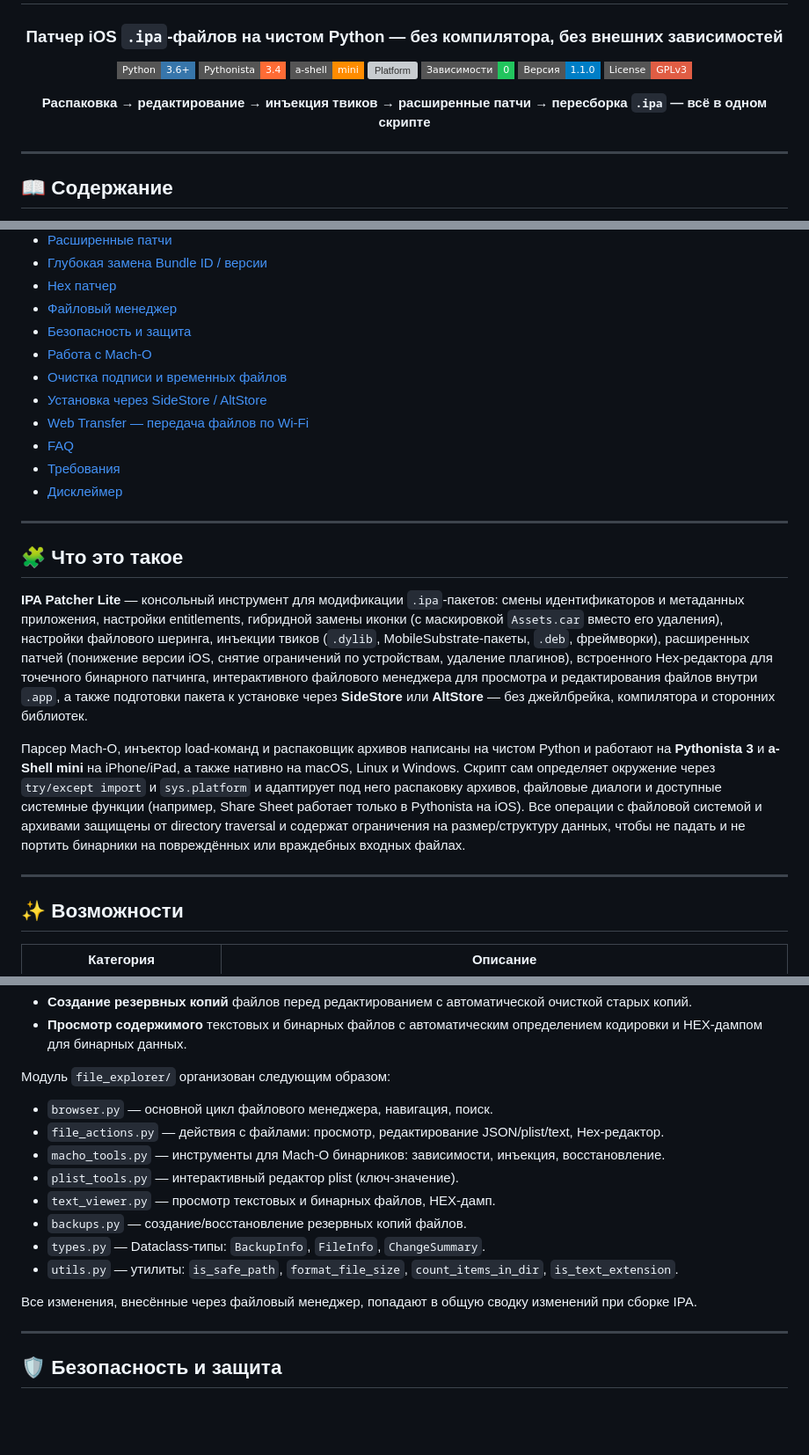
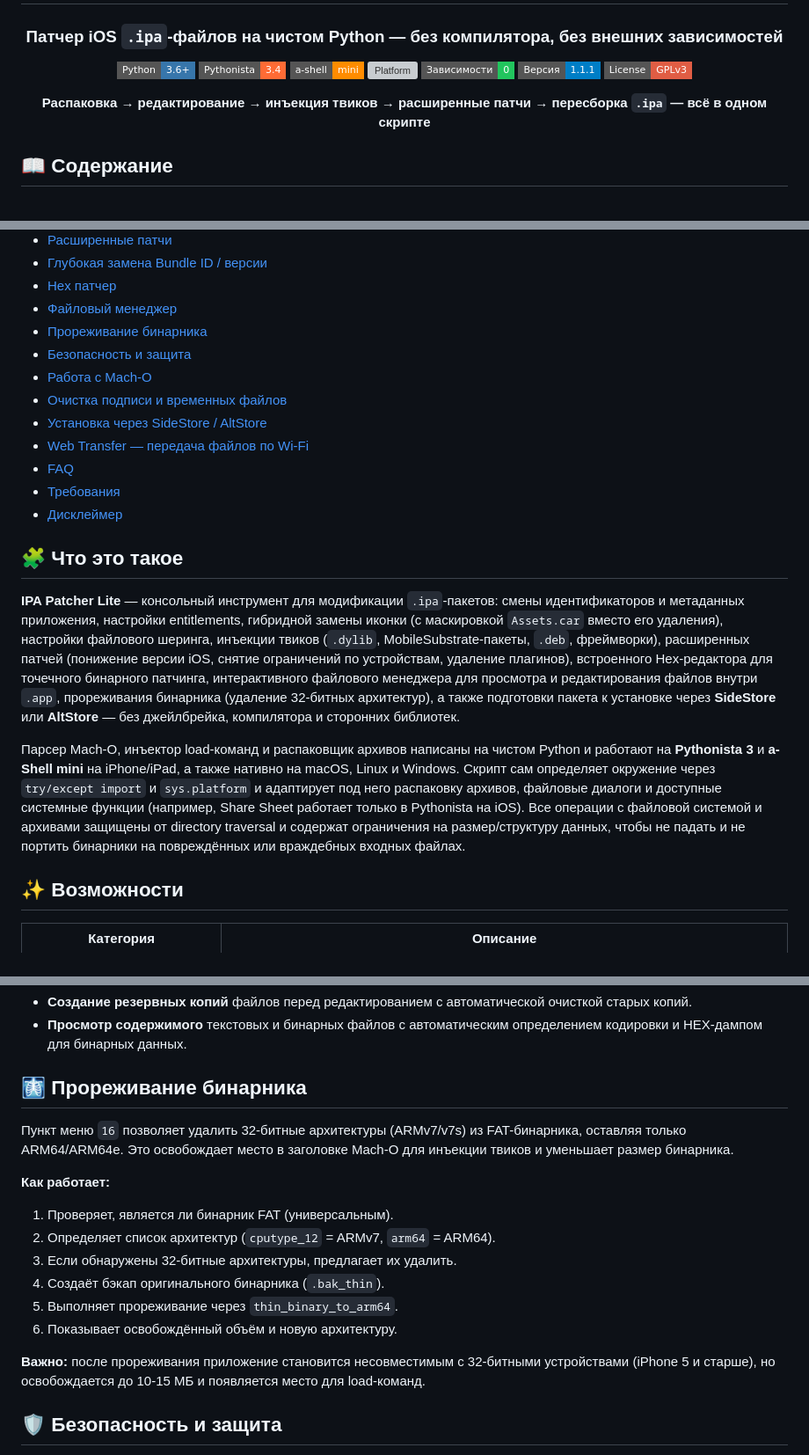
Before and after one commit to andreygirin144-netizen/IPA-Patcher-Lite, a Markdown page: README.md, 3 parts joined by grey strips. Shown at 88% size. Drawn GitHub-style; badges without logos; blank space fills up the shorter version; grey boxes are pictures that could not be loaded.

```diff
--- a/README.md
+++ b/README.md
@@ -9,14 +9,12 @@
 [![a-shell mini](https://img.shields.io/badge/a--shell-mini-FF8C00?style=flat-square)](https://apps.apple.com/app/a-shell-mini/id1543537943)
 [![Platform](https://img.shields.io/badge/Platform-iOS/iPadOS%20%7C%20macOS%20%7C%20Linux%20%7C%20Windows-lightgrey?style=flat-square)]()
 [![No Dependencies](https://img.shields.io/badge/Зависимости-0-22C55E?style=flat-square)]()
-[![Version](https://img.shields.io/badge/Версия-1.1.0-blue?style=flat-square)]()
+[![Version](https://img.shields.io/badge/Версия-1.1.1-blue?style=flat-square)]()
 [![License GPLv3](https://img.shields.io/badge/License-GPLv3-red?style=flat-square)](LICENSE)
 
 **Распаковка → редактирование → инъекция твиков → расширенные патчи → пересборка `.ipa` — всё в одном скрипте**
 
 </div>
-
----
 
 ## 📖 Содержание
 
@@ -35,6 +33,7 @@
 - [Глубокая замена Bundle ID / версии](#-глубокая-замена-bundle-id--версии)
 - [Hex патчер](#-hex-патчер)
 - [Файловый менеджер](#-файловый-менеджер)
+- [Прореживание бинарника](#-прореживание-бинарника)
 - [Безопасность и защита](#-безопасность-и-защита)
 - [Работа с Mach-O](#-работа-с-mach-o)
 - [Очистка подписи и временных файлов](#-очистка-подписи-и-временных-файлов)
@@ -42,17 +41,13 @@
 - [Web Transfer — передача файлов по Wi-Fi](#-web-transfer--передача-файлов-по-wi-fi)
 - [FAQ](#-faq)
 - [Требования](#-требования)
-- [Дисклеймер](#️-дисклеймер)
-
----
+- [Дисклеймер](#-дисклеймер)
 
 ## 🧩 Что это такое
 
-**IPA Patcher Lite** — консольный инструмент для модификации `.ipa`-пакетов: смены идентификаторов и метаданных приложения, настройки entitlements, гибридной замены иконки (с маскировкой `Assets.car` вместо его удаления), настройки файлового шеринга, инъекции твиков (`.dylib`, MobileSubstrate-пакеты, `.deb`, фреймворки), расширенных патчей (понижение версии iOS, снятие ограничений по устройствам, удаление плагинов), встроенного Hex-редактора для точечного бинарного патчинга, интерактивного файлового менеджера для просмотра и редактирования файлов внутри `.app`, а также подготовки пакета к установке через **SideStore** или **AltStore** — без джейлбрейка, компилятора и сторонних библиотек.
+**IPA Patcher Lite** — консольный инструмент для модификации `.ipa`-пакетов: смены идентификаторов и метаданных приложения, настройки entitlements, гибридной замены иконки (с маскировкой `Assets.car` вместо его удаления), настройки файлового шеринга, инъекции твиков (`.dylib`, MobileSubstrate-пакеты, `.deb`, фреймворки), расширенных патчей (понижение версии iOS, снятие ограничений по устройствам, удаление плагинов), встроенного Hex-редактора для точечного бинарного патчинга, интерактивного файлового менеджера для просмотра и редактирования файлов внутри `.app`, прореживания бинарника (удаление 32-битных архитектур), а также подготовки пакета к установке через **SideStore** или **AltStore** — без джейлбрейка, компилятора и сторонних библиотек.
 
 Парсер Mach-O, инъектор load-команд и распаковщик архивов написаны на чистом Python и работают на **Pythonista 3** и **a-Shell mini** на iPhone/iPad, а также нативно на macOS, Linux и Windows. Скрипт сам определяет окружение через `try/except import` и `sys.platform` и адаптирует под него распаковку архивов, файловые диалоги и доступные системные функции (например, Share Sheet работает только в Pythonista на iOS). Все операции с файловой системой и архивами защищены от directory traversal и содержат ограничения на размер/структуру данных, чтобы не падать и не портить бинарники на повреждённых или враждебных входных файлах.
-
----
 
 ## ✨ Возможности
 
@@ -448,20 +425,20 @@ python3 main.py
 - **Создание резервных копий** файлов перед редактированием с автоматической очисткой старых копий.
 - **Просмотр содержимого** текстовых и бинарных файлов с автоматическим определением кодировки и HEX-дампом для бинарных данных.
 
-Модуль `file_explorer/` организован следующим образом:
+## 🩻 Прореживание бинарника
 
-- `browser.py` — основной цикл файлового менеджера, навигация, поиск.
-- `file_actions.py` — действия с файлами: просмотр, редактирование JSON/plist/text, Hex-редактор.
-- `macho_tools.py` — инструменты для Mach-O бинарников: зависимости, инъекция, восстановление.
-- `plist_tools.py` — интерактивный редактор plist (ключ-значение).
-- `text_viewer.py` — просмотр текстовых и бинарных файлов, HEX-дамп.
-- `backups.py` — создание/восстановление резервных копий файлов.
-- `types.py` — Dataclass-типы: `BackupInfo`, `FileInfo`, `ChangeSummary`.
-- `utils.py` — утилиты: `is_safe_path`, `format_file_size`, `count_items_in_dir`, `is_text_extension`.
+Пункт меню `16` позволяет удалить 32-битные архитектуры (ARMv7/v7s) из FAT-бинарника, оставляя только ARM64/ARM64e. Это освобождает место в заголовке Mach-O для инъекции твиков и уменьшает размер бинарника.
 
-Все изменения, внесённые через файловый менеджер, попадают в общую сводку изменений при сборке IPA.
+**Как работает:**
 
----
+1. Проверяет, является ли бинарник FAT (универсальным).
+2. Определяет список архитектур (`cputype_12` = ARMv7, `arm64` = ARM64).
+3. Если обнаружены 32-битные архитектуры, предлагает их удалить.
+4. Создаёт бэкап оригинального бинарника (`.bak_thin`).
+5. Выполняет прореживание через `thin_binary_to_arm64`.
+6. Показывает освобождённый объём и новую архитектуру.
+
+**Важно:** после прореживания приложение становится несовместимым с 32-битными устройствами (iPhone 5 и старше), но освобождается до 10-15 МБ и появляется место для load-команд.
 
 ## 🛡️ Безопасность и защита
 
```
Also changed, not shown: other parts of README.md (+66 -98 lines).
